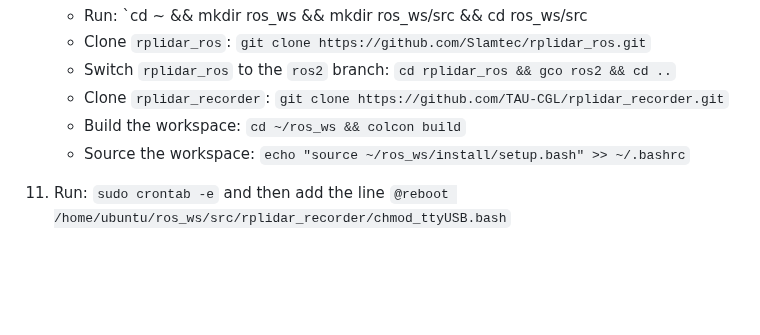
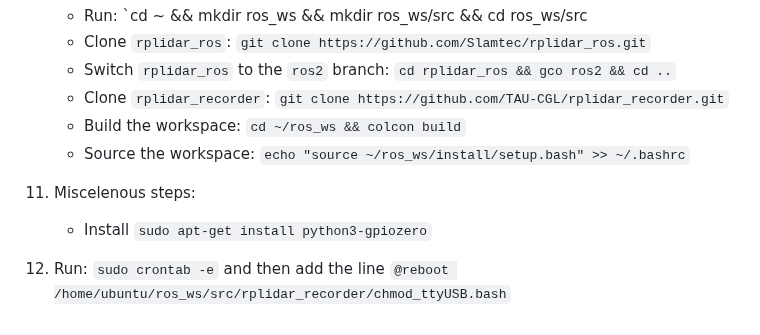
Before and after one commit to TAU-CGL/rplidar_recorder, a Markdown page: README.md, the part around the change. GitHub-like rendering; blank space fills up the shorter version.

```diff
--- a/README.md
+++ b/README.md
@@ -62,4 +62,6 @@ TBD.
     * Clone `rplidar_recorder`: `git clone https://github.com/TAU-CGL/rplidar_recorder.git`
     * Build the workspace: `cd ~/ros_ws && colcon build`
     * Source the workspace: `echo "source ~/ros_ws/install/setup.bash" >> ~/.bashrc`
+10. Miscelenous steps:
+    * Install `sudo apt-get install python3-gpiozero`
 11. Run: `sudo crontab -e` and then add the line `@reboot /home/ubuntu/ros_ws/src/rplidar_recorder/chmod_ttyUSB.bash`
```
